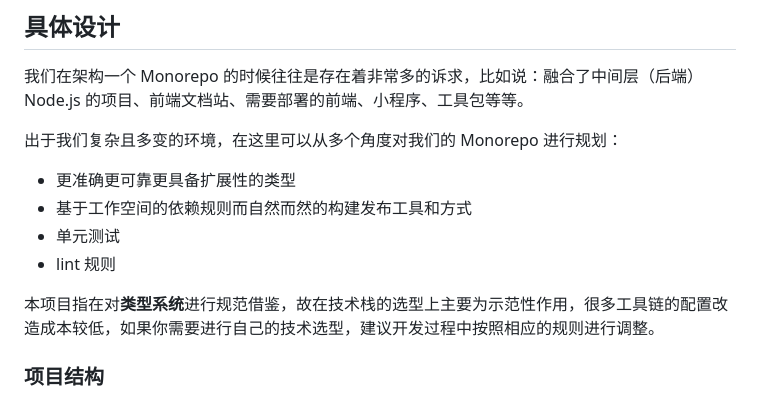
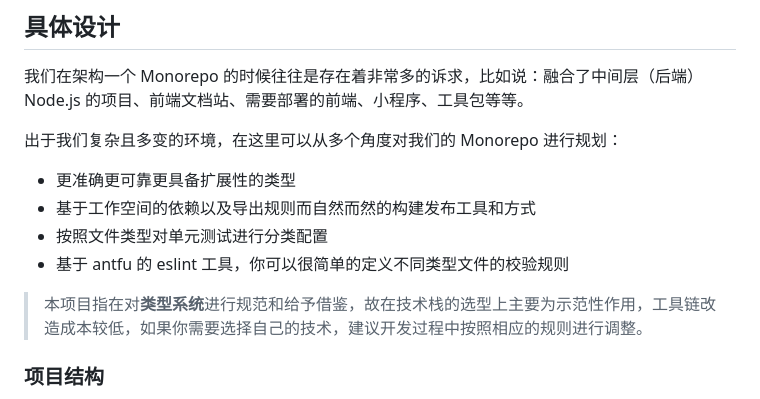
Before and after one commit to NWYLZW/ts-web-monorepo-template, a Markdown page: .about/DESIGN.md, the part around the change. GitHub-like rendering.

Commit message:
chore: update design

```diff
--- a/.about/DESIGN.md
+++ b/.about/DESIGN.md
@@ -19,11 +19,11 @@
 出于我们复杂且多变的环境，在这里可以从多个角度对我们的 Monorepo 进行规划：
 
 - 更准确更可靠更具备扩展性的类型
-- 基于工作空间的依赖规则而自然而然的构建发布工具和方式
-- 单元测试
-- lint 规则
+- 基于工作空间的依赖以及导出规则而自然而然的构建发布工具和方式
+- 按照文件类型对单元测试进行分类配置
+- 基于 antfu 的 eslint 工具，你可以很简单的定义不同类型文件的校验规则
 
-本项目指在对**类型系统**进行规范借鉴，故在技术栈的选型上主要为示范性作用，很多工具链的配置改造成本较低，如果你需要进行自己的技术选型，建议开发过程中按照相应的规则进行调整。
+> 本项目指在对**类型系统**进行规范和给予借鉴，故在技术栈的选型上主要为示范性作用，工具链改造成本较低，如果你需要选择自己的技术，建议开发过程中按照相应的规则进行调整。
 
 ### 项目结构
 
```
